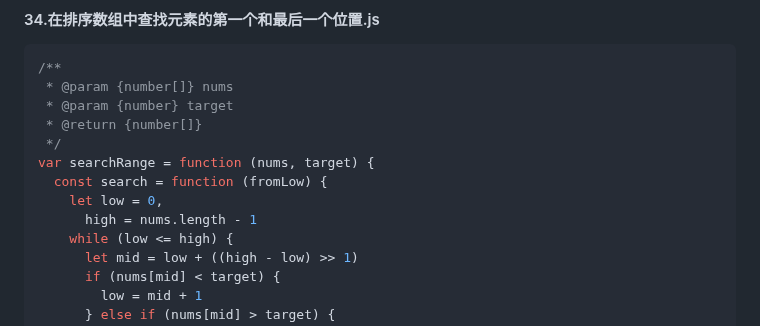
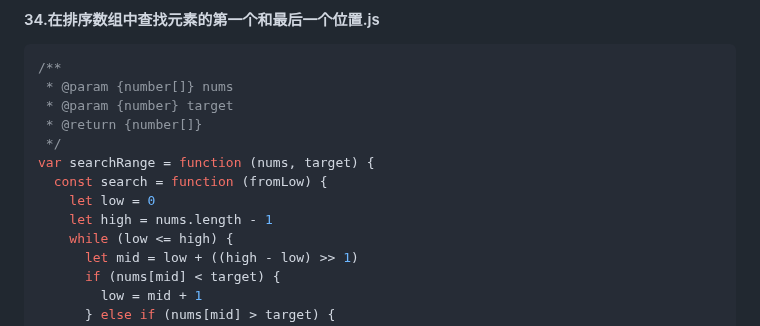
Before and after one commit to djsz3y/zhaowa-study-notes, a Markdown page: assault_course/algorithm-luyi/algorithm-3.md, the part around the change. GitHub-like rendering.

```diff
--- a/assault_course/algorithm-luyi/algorithm-3.md
+++ b/assault_course/algorithm-luyi/algorithm-3.md
@@ -226,8 +226,8 @@ var search = function (nums, target) {
  */
 var searchRange = function (nums, target) {
   const search = function (fromLow) {
-    let low = 0,
-      high = nums.length - 1
+    let low = 0
+    let high = nums.length - 1
     while (low <= high) {
       let mid = low + ((high - low) >> 1)
       if (nums[mid] < target) {
```
